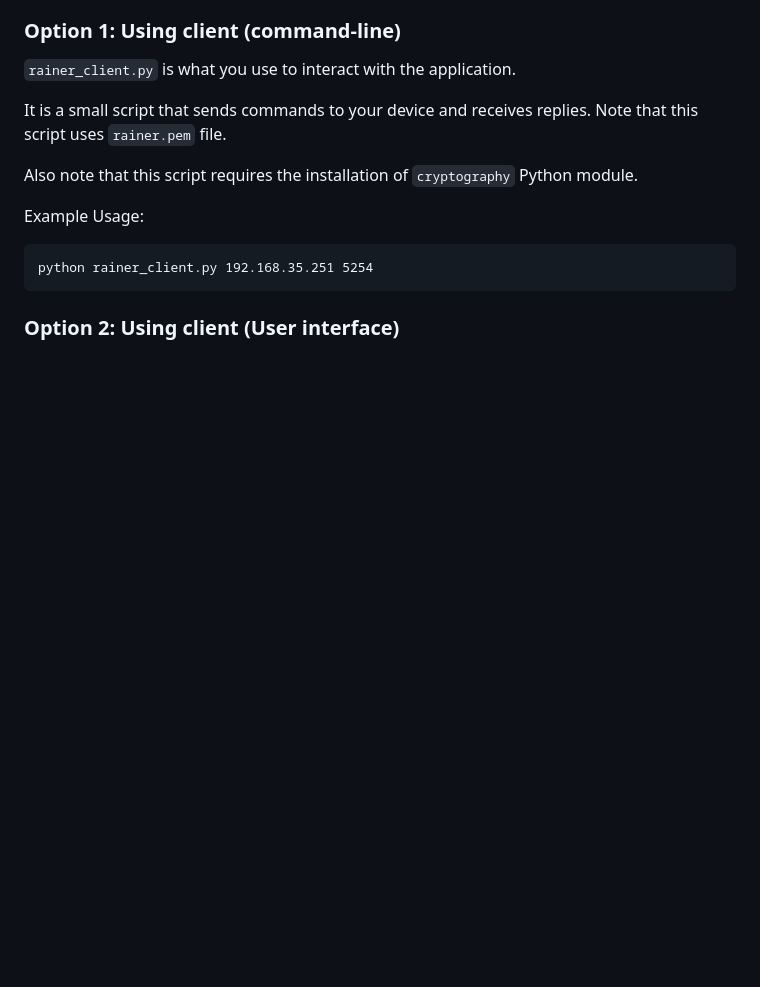
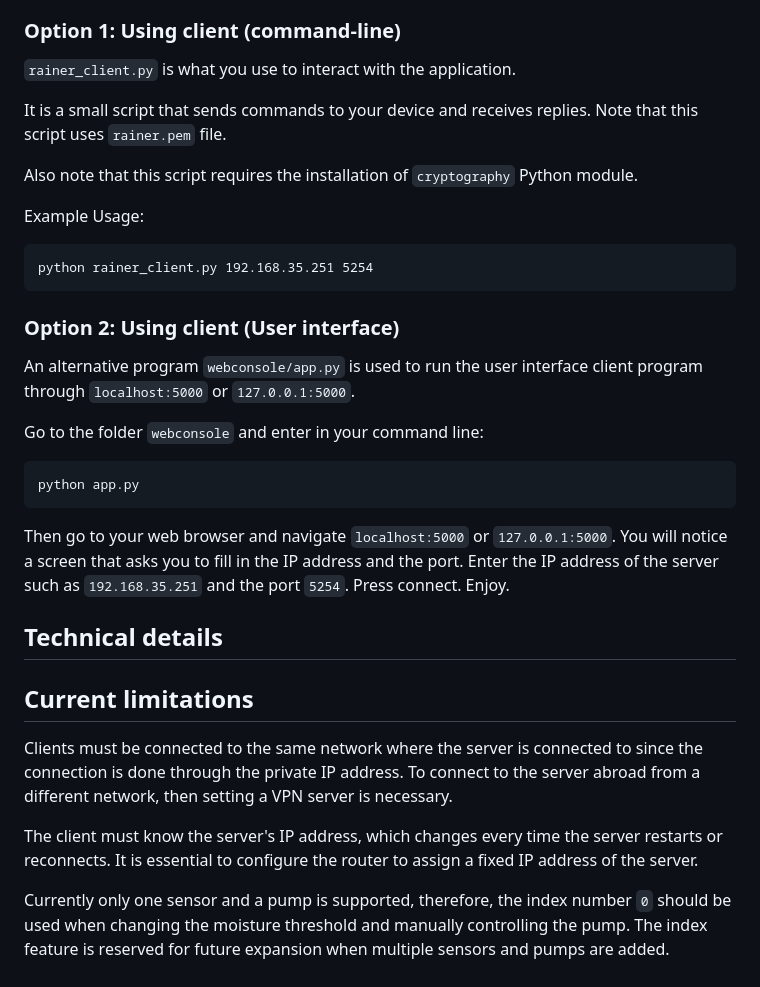
Before and after one commit to Ashley5478/EEEN30330_Project, a Markdown page: README.md, the part around one of its changes. Drawn GitHub-style; blank space fills up the shorter version.

````diff
--- a/README.md
+++ b/README.md
@@ -108,3 +108,20 @@ python rainer_client.py 192.168.35.251 5254
 ```
 
 ### Option 2: Using client (User interface)
+An alternative program `webconsole/app.py` is used to run the user interface client program through `localhost:5000` or `127.0.0.1:5000`.
+
+Go to the folder `webconsole` and enter in your command line:
+```
+python app.py
+```
+Then go to your web browser and navigate `localhost:5000` or `127.0.0.1:5000`. You will notice a screen that asks you to fill in the IP address and the port.
+Enter the IP address of the server such as `192.168.35.251` and the port `5254`. Press connect. Enjoy.
+
+## Technical details
+
+## Current limitations
+Clients must be connected to the same network where the server is connected to since the connection is done through the private IP address. To connect to the server abroad from a different network, then setting a VPN server is necessary.
+
+The client must know the server's IP address, which changes every time the server restarts or reconnects. It is essential to configure the router to assign a fixed IP address of the server.
+
+Currently only one sensor and a pump is supported, therefore, the index number `0` should be used when changing the moisture threshold and manually controlling the pump. The index feature is reserved for future expansion when multiple sensors and pumps are added.
````
Also changed, not shown: other parts of README.md (+11 -11 lines).
